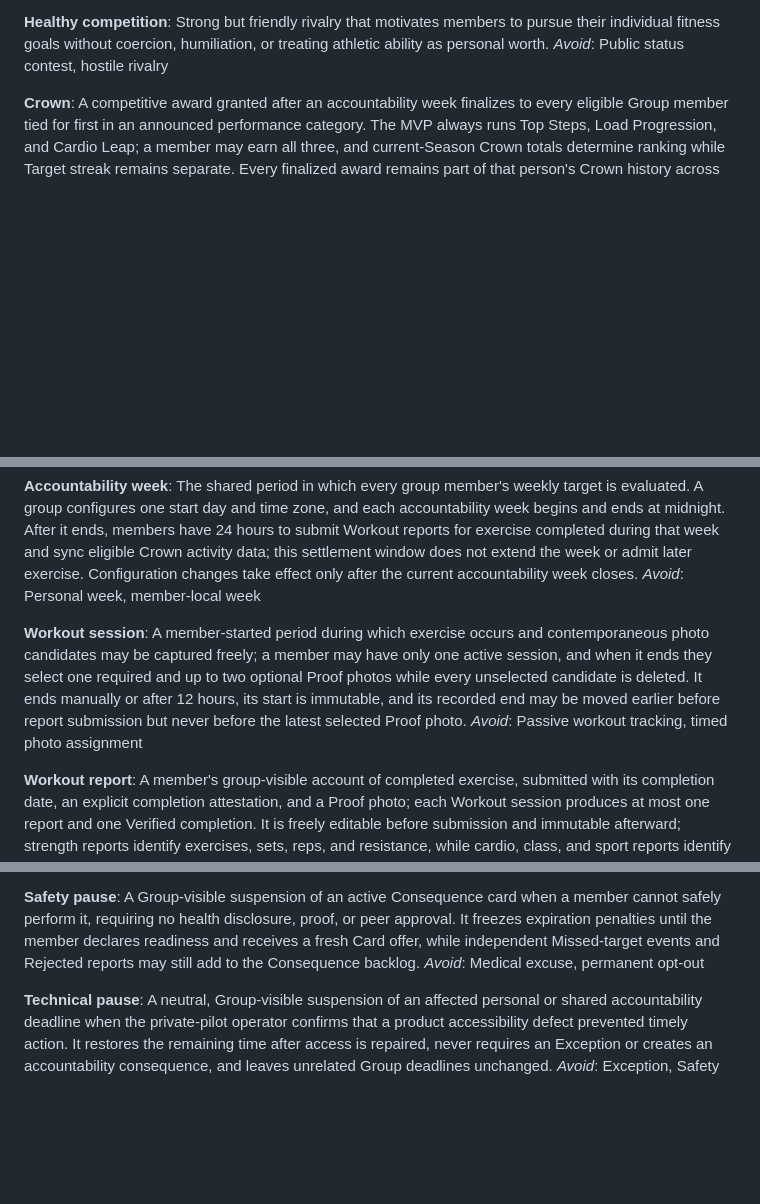
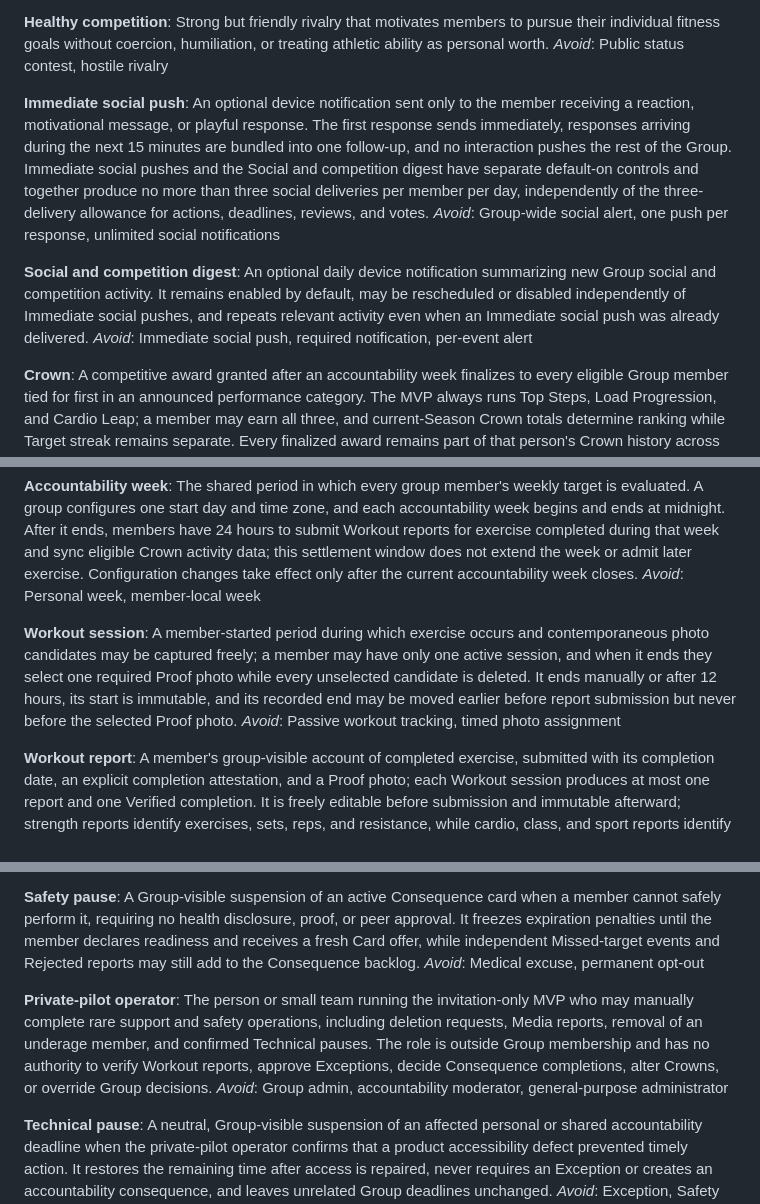
Before and after one commit to aeltoum/no-excuses, a Markdown page: CONTEXT.md, 3 parts joined by grey strips. Rendered like a GitHub page; blank space fills up the shorter version.

Commit message:
Define minimum complete MVP boundary

```diff
--- a/CONTEXT.md
+++ b/CONTEXT.md
@@ -35,6 +35,14 @@ _Avoid_: Unavoidable enforcement, coercion
 **Healthy competition**:
 Strong but friendly rivalry that motivates members to pursue their individual fitness goals without coercion, humiliation, or treating athletic ability as personal worth.
 _Avoid_: Public status contest, hostile rivalry
+
+**Immediate social push**:
+An optional device notification sent only to the member receiving a reaction, motivational message, or playful response. The first response sends immediately, responses arriving during the next 15 minutes are bundled into one follow-up, and no interaction pushes the rest of the Group. Immediate social pushes and the Social and competition digest have separate default-on controls and together produce no more than three social deliveries per member per day, independently of the three-delivery allowance for actions, deadlines, reviews, and votes.
+_Avoid_: Group-wide social alert, one push per response, unlimited social notifications
+
+**Social and competition digest**:
+An optional daily device notification summarizing new Group social and competition activity. It remains enabled by default, may be rescheduled or disabled independently of Immediate social pushes, and repeats relevant activity even when an Immediate social push was already delivered.
+_Avoid_: Immediate social push, required notification, per-event alert
 
 **Crown**:
 A competitive award granted after an accountability week finalizes to every eligible Group member tied for first in an announced performance category. The MVP always runs Top Steps, Load Progression, and Cardio Leap; a member may earn all three, and current-Season Crown totals determine ranking while Target streak remains separate. Every finalized award remains part of that person's Crown history across Seasons, Groups, and memberships.
@@ -97,7 +105,7 @@ The shared period in which every group member's weekly target is evaluated. A gr
 _Avoid_: Personal week, member-local week
 
 **Workout session**:
-A member-started period during which exercise occurs and contemporaneous photo candidates may be captured freely; a member may have only one active session, and when it ends they select one required and up to two optional Proof photos while every unselected candidate is deleted. It ends manually or after 12 hours, its start is immutable, and its recorded end may be moved earlier before report submission but never before the latest selected Proof photo.
+A member-started period during which exercise occurs and contemporaneous photo candidates may be captured freely; a member may have only one active session, and when it ends they select one required Proof photo while every unselected candidate is deleted. It ends manually or after 12 hours, its start is immutable, and its recorded end may be moved earlier before report submission but never before the selected Proof photo.
 _Avoid_: Passive workout tracking, timed photo assignment
 
 **Workout report**:
@@ -168,6 +176,10 @@ _Avoid_: Permanent video archive
 A Group-visible suspension of an active Consequence card when a member cannot safely perform it, requiring no health disclosure, proof, or peer approval. It freezes expiration penalties until the member declares readiness and receives a fresh Card offer, while independent Missed-target events and Rejected reports may still add to the Consequence backlog.
 _Avoid_: Medical excuse, permanent opt-out
 
+**Private-pilot operator**:
+The person or small team running the invitation-only MVP who may manually complete rare support and safety operations, including deletion requests, Media reports, removal of an underage member, and confirmed Technical pauses. The role is outside Group membership and has no authority to verify Workout reports, approve Exceptions, decide Consequence completions, alter Crowns, or override Group decisions.
+_Avoid_: Group admin, accountability moderator, general-purpose administrator
+
 **Technical pause**:
 A neutral, Group-visible suspension of an affected personal or shared accountability deadline when the private-pilot operator confirms that a product accessibility defect prevented timely action. It restores the remaining time after access is repaired, never requires an Exception or creates an accountability consequence, and leaves unrelated Group deadlines unchanged.
 _Avoid_: Exception, Safety pause, discretionary extension
```
Also changed, not shown: other parts of CONTEXT.md (+1 -1 lines).
